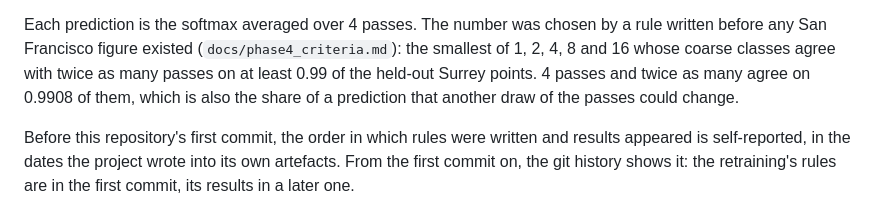
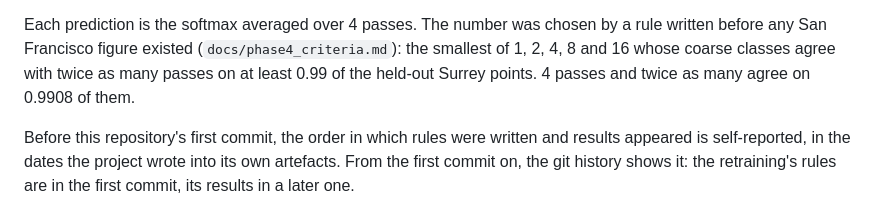
Before and after one commit to markolivaic/surrey, a Markdown page: docs/method.md, the part around the change. Rendered like a GitHub page.

Commit message:
Method notes: state the vote agreement without reading more into it

```diff
--- a/docs/method.md
+++ b/docs/method.md
@@ -20,8 +20,7 @@ many figures here some such moves are expected by chance.
 Each prediction is the softmax averaged over 4 passes. The number was chosen by a rule written
 before any San Francisco figure existed (`docs/phase4_criteria.md`): the smallest of 1, 2, 4, 8 and 16
 whose coarse classes agree with twice as many passes on at least 0.99 of the held-out Surrey points.
-4 passes and twice as many agree on 0.9908 of them, which is also the share of a
-prediction that another draw of the passes could change.
+4 passes and twice as many agree on 0.9908 of them.
 
 Before this repository's first commit, the order in which rules were written and results appeared is
 self-reported, in the dates the project wrote into its own artefacts. From the first commit on, the git
```
Also changed, not shown: docs/method.template.md (+1 -2 lines).
